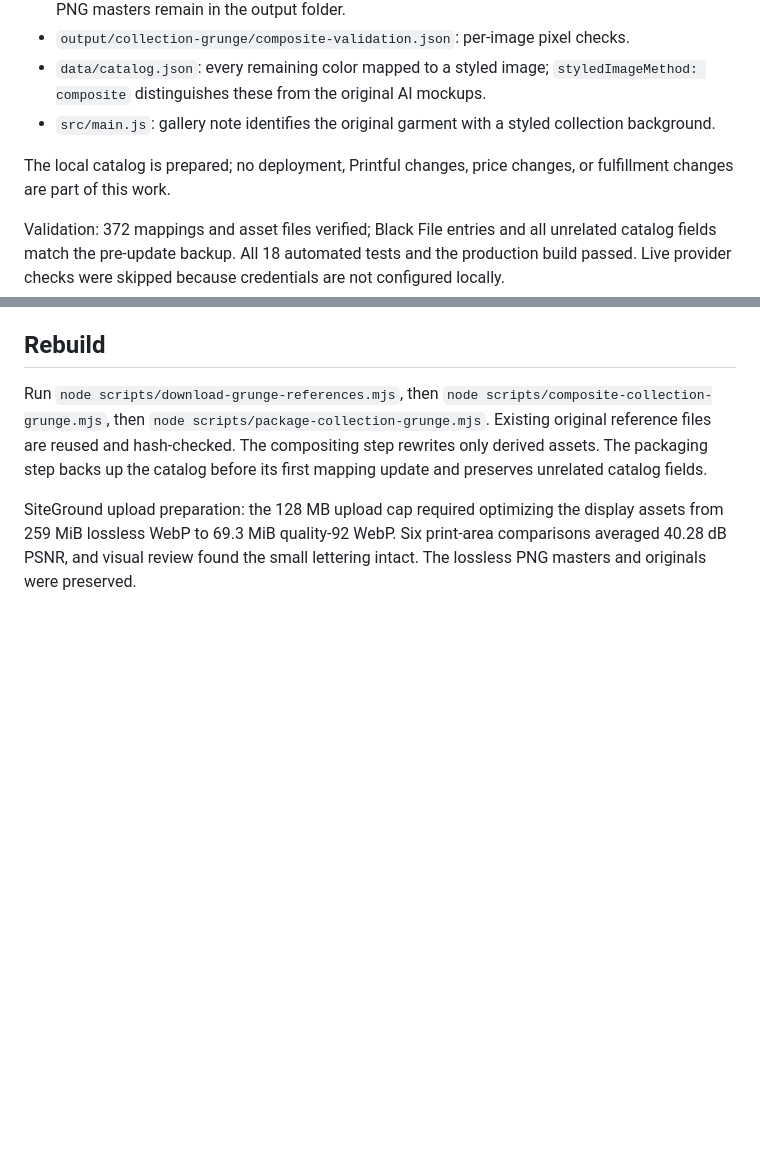
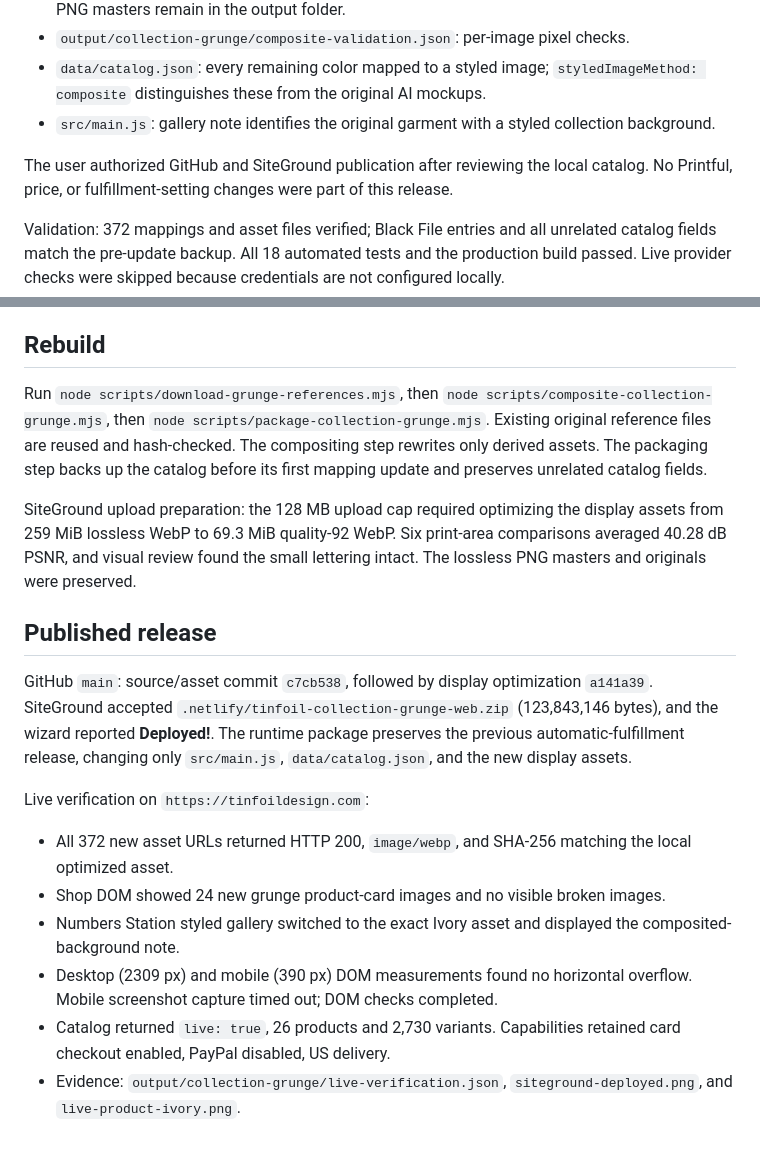
Before and after one commit to effittdan/tinfoil-design, a Markdown page: docs/COLLECTION-GRUNGE.md, 2 parts joined by grey strips. Drawn GitHub-style; blank space fills up the shorter version.

Commit message:
Record verified SiteGround grunge release

```diff
--- a/docs/COLLECTION-GRUNGE.md
+++ b/docs/COLLECTION-GRUNGE.md
@@ -30,7 +30,7 @@ The AI-edited Numbers Station sample under `samples/` was excluded because it al
 - `data/catalog.json`: every remaining color mapped to a styled image; `styledImageMethod: composite` distinguishes these from the original AI mockups.
 - `src/main.js`: gallery note identifies the original garment with a styled collection background.
 
-The local catalog is prepared; no deployment, Printful changes, price changes, or fulfillment changes are part of this work.
+The user authorized GitHub and SiteGround publication after reviewing the local catalog. No Printful, price, or fulfillment-setting changes were part of this release.
 
 Validation: 372 mappings and asset files verified; Black File entries and all unrelated catalog fields match the pre-update backup. All 18 automated tests and the production build passed. Live provider checks were skipped because credentials are not configured locally.
 
@@ -39,3 +39,16 @@ Validation: 372 mappings and asset files verified; Black File entries and all un
 Run `node scripts/download-grunge-references.mjs`, then `node scripts/composite-collection-grunge.mjs`, then `node scripts/package-collection-grunge.mjs`. Existing original reference files are reused and hash-checked. The compositing step rewrites only derived assets. The packaging step backs up the catalog before its first mapping update and preserves unrelated catalog fields.
 
 SiteGround upload preparation: the 128 MB upload cap required optimizing the display assets from 259 MiB lossless WebP to 69.3 MiB quality-92 WebP. Six print-area comparisons averaged 40.28 dB PSNR, and visual review found the small lettering intact. The lossless PNG masters and originals were preserved.
+
+## Published release
+
+GitHub `main`: source/asset commit `c7cb538`, followed by display optimization `a141a39`. SiteGround accepted `.netlify/tinfoil-collection-grunge-web.zip` (123,843,146 bytes), and the wizard reported **Deployed!**. The runtime package preserves the previous automatic-fulfillment release, changing only `src/main.js`, `data/catalog.json`, and the new display assets.
+
+Live verification on `https://tinfoildesign.com`:
+
+- All 372 new asset URLs returned HTTP 200, `image/webp`, and SHA-256 matching the local optimized asset.
+- Shop DOM showed 24 new grunge product-card images and no visible broken images.
+- Numbers Station styled gallery switched to the exact Ivory asset and displayed the composited-background note.
+- Desktop (2309 px) and mobile (390 px) DOM measurements found no horizontal overflow. Mobile screenshot capture timed out; DOM checks completed.
+- Catalog returned `live: true`, 26 products and 2,730 variants. Capabilities retained card checkout enabled, PayPal disabled, US delivery.
+- Evidence: `output/collection-grunge/live-verification.json`, `siteground-deployed.png`, and `live-product-ivory.png`.
```
